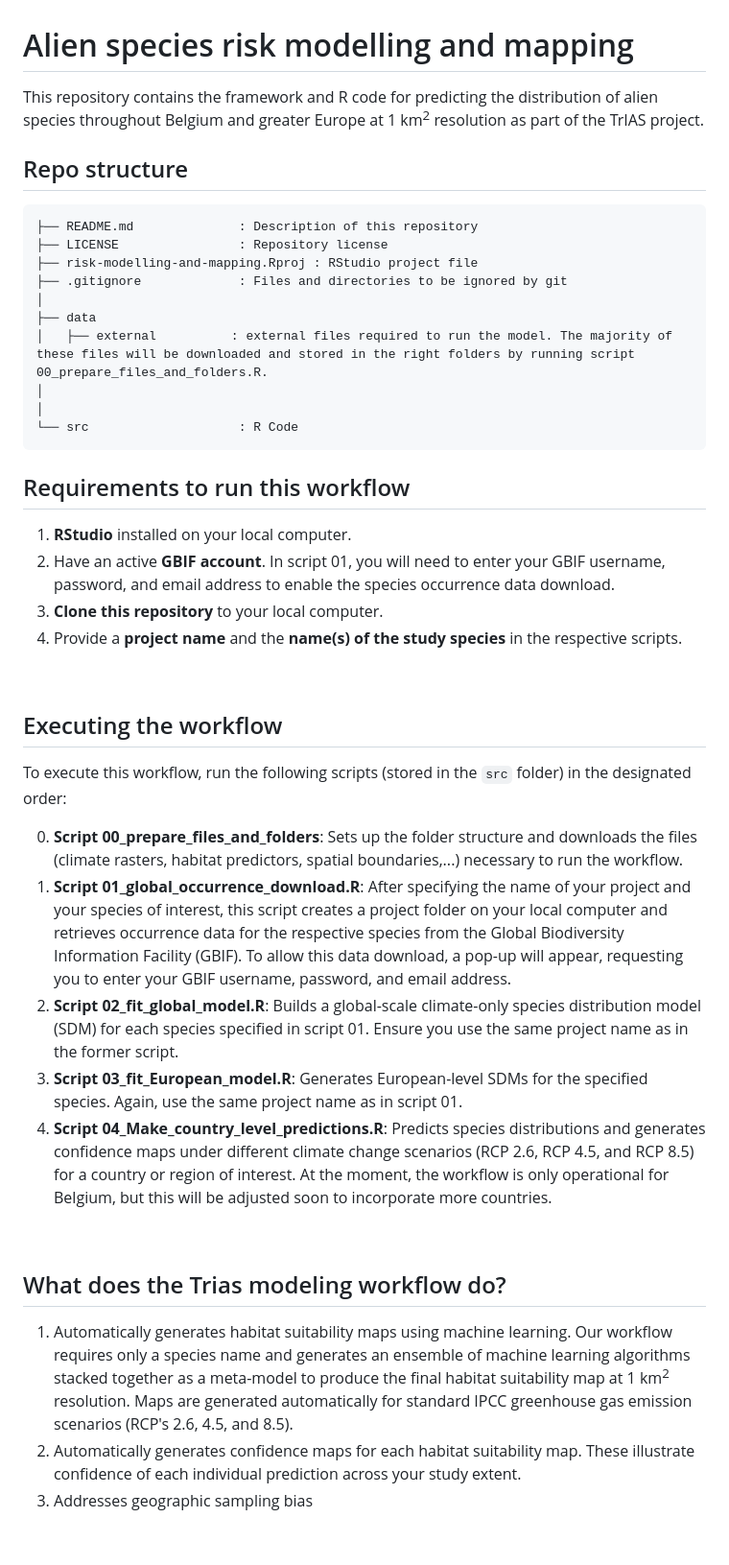
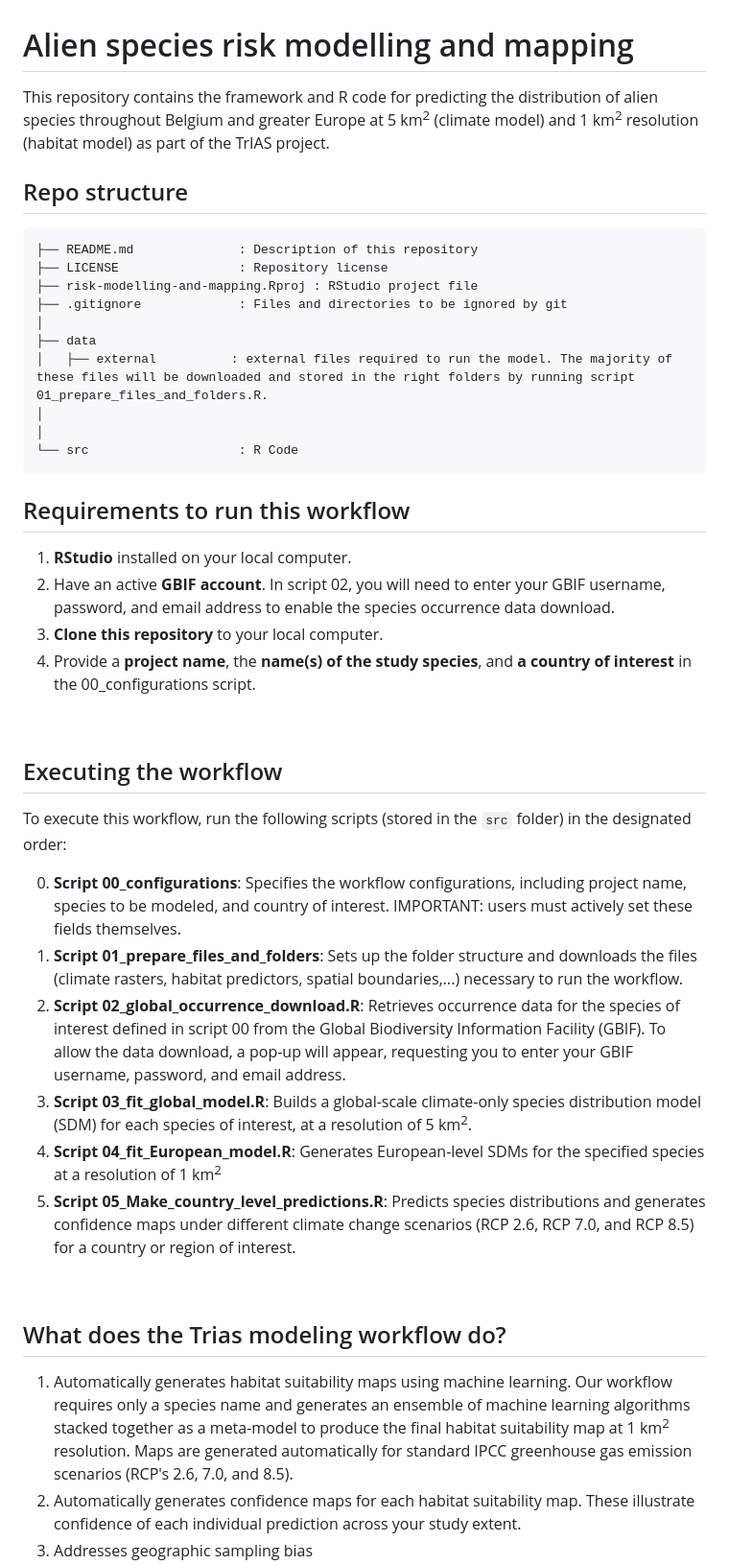
Before and after one commit to trias-project/risk-modelling-and-mapping, a Markdown page: README.md, the part around the change printed below. Shown: that part at 96% size. GitHub-like rendering; blank space fills up the shorter version.

```diff
--- a/README.md
+++ b/README.md
@@ -1,6 +1,6 @@
 # Alien species risk modelling and mapping
 
-This repository contains the framework and R code for predicting the distribution of alien species throughout Belgium and greater Europe at 1 km<sup>2</sup> resolution as part of the TrIAS project.
+This repository contains the framework and R code for predicting the distribution of alien species throughout Belgium and greater Europe at 5 km<sup>2</sup> (climate model) and 1 km<sup>2</sup> resolution (habitat model) as part of the TrIAS project.
 <br>
 
 ## Repo structure
@@ -12,7 +12,7 @@ This repository contains the framework and R code for predicting the distributio
 ├── .gitignore             : Files and directories to be ignored by git
 │
 ├── data
-│   ├── external          : external files required to run the model. The majority of these files will be downloaded and stored in the right folders by running script 00_prepare_files_and_folders.R.
+│   ├── external          : external files required to run the model. The majority of these files will be downloaded and stored in the right folders by running script 01_prepare_files_and_folders.R.
 │
 │
 └── src                    : R Code
@@ -21,24 +21,25 @@ This repository contains the framework and R code for predicting the distributio
 
 ## Requirements to run this workflow
 1.  **RStudio** installed on your local computer.
-2.   Have an active **GBIF account**. In script 01, you will need to enter your GBIF username, password, and email address to enable the species occurrence data download.
+2.   Have an active **GBIF account**. In script 02, you will need to enter your GBIF username, password, and email address to enable the species occurrence data download.
 3. **Clone this repository** to your local computer.
-4. Provide a **project name** and the **name(s) of the study species** in the respective scripts.
+4. Provide a **project name**, the **name(s) of the study species**, and **a country of interest** in the 00_configurations script.
 <br>
 
 ## Executing the workflow
 
 To execute this workflow, run the following scripts (stored in the `src` folder) in the designated order:
 
-0. **Script 00_prepare_files_and_folders**: Sets up the folder structure and downloads the files (climate rasters, habitat predictors, spatial boundaries,...) necessary to run the workflow.
-1. **Script 01_global_occurrence_download.R**: After specifying the name of your project and your species of interest, this script creates a project folder on your local computer and retrieves occurrence data for the respective species from the Global Biodiversity Information Facility (GBIF). To allow this data download, a pop-up will appear, requesting you to enter your GBIF username, password, and email address.
-2. **Script 02_fit_global_model.R**: Builds a global-scale climate-only species distribution model (SDM) for each species specified in script 01. Ensure you use the same project name as in the former script.
-3. **Script 03_fit_European_model.R**: Generates European-level SDMs for the specified species. Again, use the same project name as in script 01.
-4. **Script 04_Make_country_level_predictions.R**: Predicts species distributions and generates confidence maps under different climate change scenarios (RCP 2.6, RCP 4.5, and RCP 8.5) for a country or region of interest. At the moment, the workflow is only operational for Belgium, but this will be adjusted soon to incorporate more countries.
+0. **Script 00_configurations**: Specifies the workflow configurations, including project name, species to be modeled, and country of interest. IMPORTANT: users must actively set these fields themselves.
+1. **Script 01_prepare_files_and_folders**: Sets up the folder structure and downloads the files (climate rasters, habitat predictors, spatial boundaries,...) necessary to run the workflow.
+2. **Script 02_global_occurrence_download.R**: Retrieves occurrence data for the species of interest defined in script 00 from the Global Biodiversity Information Facility (GBIF). To allow the data download, a pop-up will appear, requesting you to enter your GBIF username, password, and email address.
+3. **Script 03_fit_global_model.R**: Builds a global-scale climate-only species distribution model (SDM) for each species of interest, at a resolution of 5 km<sup>2</sup>.
+4. **Script 04_fit_European_model.R**: Generates European-level SDMs for the specified species at a resolution of 1 km<sup>2</sup>
+5. **Script 05_Make_country_level_predictions.R**: Predicts species distributions and generates confidence maps under different climate change scenarios (RCP 2.6, RCP 7.0, and RCP 8.5) for a country or region of interest.
 <br>
 
 ## What does the Trias modeling workflow do?
 1.	Automatically generates habitat suitability maps using machine learning.
-Our workflow requires only a species name and generates an ensemble of machine learning algorithms stacked together as a meta-model to produce the final habitat suitability map at 1 km<sup>2</sup> resolution. Maps are generated automatically for standard IPCC greenhouse gas emission scenarios (RCP's 2.6, 4.5, and 8.5).
+Our workflow requires only a species name and generates an ensemble of machine learning algorithms stacked together as a meta-model to produce the final habitat suitability map at 1 km<sup>2</sup> resolution. Maps are generated automatically for standard IPCC greenhouse gas emission scenarios (RCP's 2.6, 7.0, and 8.5).
 2.	Automatically generates confidence maps for each habitat suitability map. These illustrate confidence of each individual prediction across your study extent.
 3.	Addresses geographic sampling bias
```
Also changed, not shown: other parts of README.md (+3 -1 lines).
